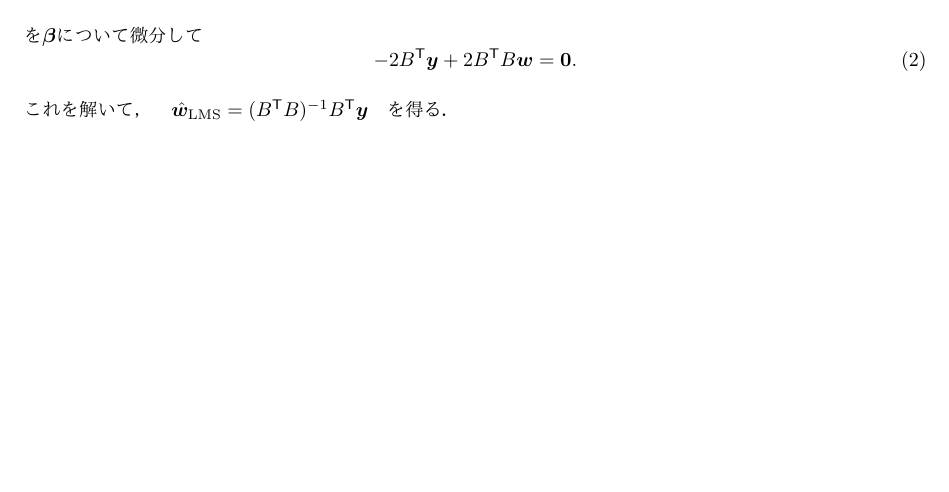
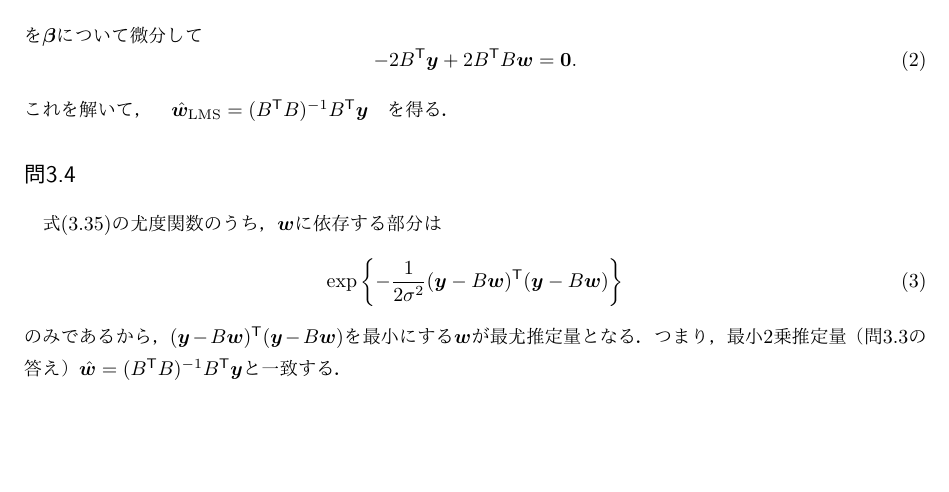
Before and after one commit to taro-masuda/multivariate_analysis_exercise, a LaTeX document (第3章.tex): part of the page, cut so that both start at the same text. Compiled offline with pdfLaTeX.

Commit message:
[add] added an answer on 3.4

```diff
--- a/第3章.tex
+++ b/第3章.tex
@@ -48,6 +48,11 @@ S(\bm{w}) = \bm{\varepsilon}^{\mathsf{T}} \bm{\varepsilon} = (\bm{y} - B \bm{w})
 \end{equation}
 これを解いて，　$\hat{\bm{w}}_{\rm{LMS}} = (B^{\mathsf{T}} B)^{-1} B^{\mathsf{T}} \bm{y}$　を得る．
 
-
+\subsection*{問3.4}
+式(3.35)の尤度関数のうち，$\bm{w}$に依存する部分は
+\begin{equation}
+\exp \left\{ -\frac{1}{2\sigma^2} (\bm{y} - B \bm{w})^{\mathsf{T}} (\bm{y} - B \bm{w}) \right\}
+\end{equation}
+のみであるから，$(\bm{y} - B \bm{w})^{\mathsf{T}} (\bm{y} - B \bm{w})$を最小にする$\bm{w}$が最尤推定量となる．つまり，最小2乗推定量（問3.3の答え）$\hat{\bm{w}} = (B^{\mathsf{T}} B)^{-1} B^{\mathsf{T}} \bm{y}$と一致する．
 
 \end{document}
```
Also changed, not shown: 第3章.pdf.
